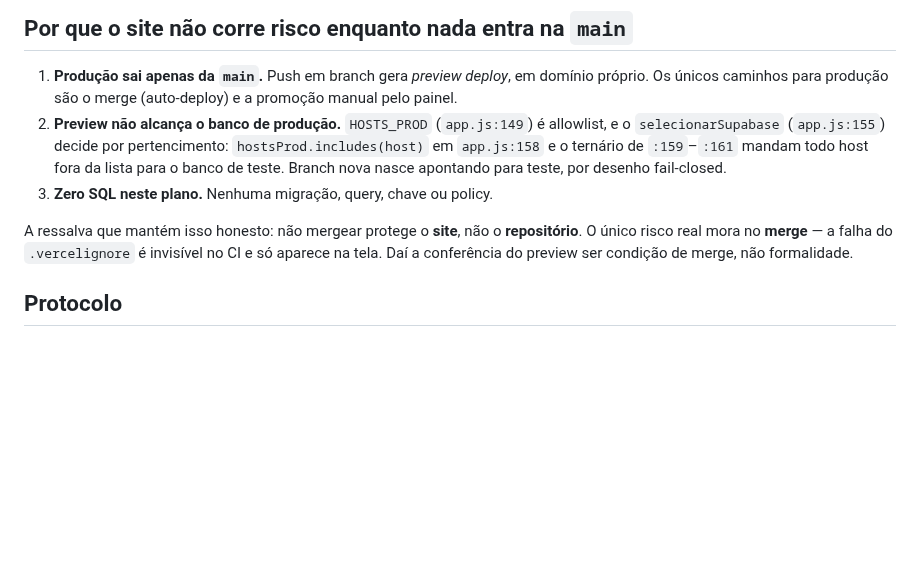
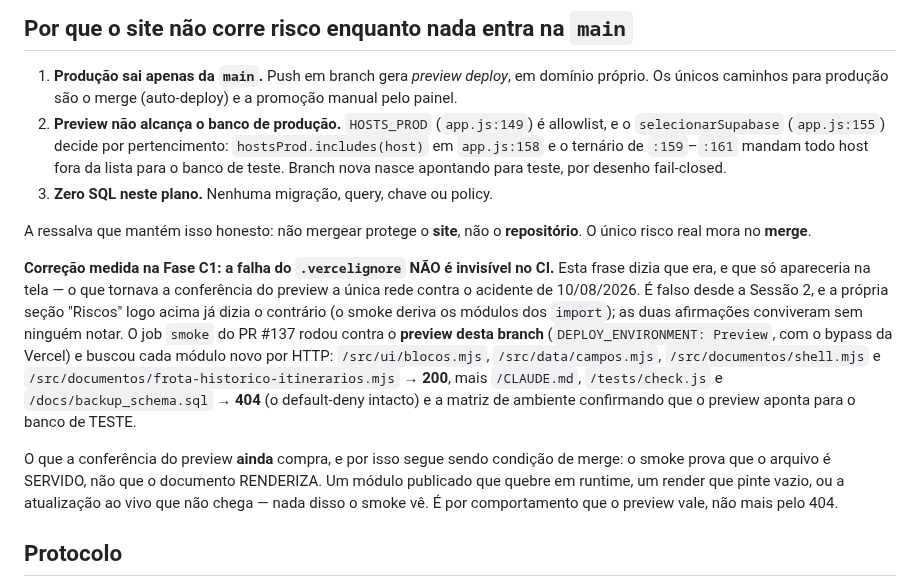
Before and after one commit to LucasMolinari9/LucasCTEC, a Markdown page: docs/planos/2026-08-14-modularizacao-fatias-3-4.md, the part around the change. GitHub-like rendering; blank space fills up the shorter version.

Commit message:
docs: corrige o fato de que a falha do .vercelignore seria invisível no CI
O plano vivo afirmava, na seção "Por que o site não corre risco", que a falha do
.vercelignore "é invisível no CI e só aparece na tela" — e fazia disso a razão
de a conferência do preview ser condição de merge.

Medido no PR #137: o job `smoke` roda contra o PREVIEW da branch
(DEPLOY_ENVIRONMENT: Preview, com o bypass da Vercel) e busca cada módulo
derivado dos `import` por HTTP. Os quatro módulos novos desta fase deram 200, e
CLAUDE.md / tests/check.js / docs/backup_schema.sql deram 404. A frase era stale
desde a Sessão 2 e contradizia a seção "Riscos" do próprio documento, que já
dizia que o smoke atravessa o grafo.

A conferência do preview continua condição de merge, com a razão certa: o smoke
prova que o arquivo é SERVIDO, não que o documento RENDERIZA.

Co-Authored-By: Claude Opus 5 <noreply@anthropic.com>
Claude-Session: https://claude.ai/code/session_01K1MCDQCjUfLNMCUvXGpsTL

```diff
--- a/docs/planos/2026-08-14-modularizacao-fatias-3-4.md
+++ b/docs/planos/2026-08-14-modularizacao-fatias-3-4.md
@@ -627,8 +627,23 @@ listeners, rotas, composição — e wiring não é o defeito que a crítica apo
 3. **Zero SQL neste plano.** Nenhuma migração, query, chave ou policy.
 
 A ressalva que mantém isso honesto: não mergear protege o **site**, não o **repositório**. O único
-risco real mora no **merge** — a falha do `.vercelignore` é invisível no CI e só aparece na tela.
-Daí a conferência do preview ser condição de merge, não formalidade.
+risco real mora no **merge**.
+
+**Correção medida na Fase C1: a falha do `.vercelignore` NÃO é invisível no CI.** Esta frase dizia
+que era, e que só apareceria na tela — o que tornava a conferência do preview a única rede contra
+o acidente de 10/08/2026. É falso desde a Sessão 2, e a própria seção "Riscos" logo acima já dizia
+o contrário (o smoke deriva os módulos dos `import`); as duas afirmações conviveram sem ninguém
+notar. O job `smoke` do PR #137 rodou contra o **preview desta branch**
+(`DEPLOY_ENVIRONMENT: Preview`, com o bypass da Vercel) e buscou cada módulo novo por HTTP:
+`/src/ui/blocos.mjs`, `/src/data/campos.mjs`, `/src/documentos/shell.mjs` e
+`/src/documentos/frota-historico-itinerarios.mjs` → **200**, mais `/CLAUDE.md`, `/tests/check.js` e
+`/docs/backup_schema.sql` → **404** (o default-deny intacto) e a matriz de ambiente confirmando que
+o preview aponta para o banco de TESTE.
+
+O que a conferência do preview **ainda** compra, e por isso segue sendo condição de merge: o smoke
+prova que o arquivo é SERVIDO, não que o documento RENDERIZA. Um módulo publicado que quebre em
+runtime, um render que pinte vazio, ou a atualização ao vivo que não chega — nada disso o smoke vê.
+É por comportamento que o preview vale, não mais pelo 404.
 
 ## Protocolo
 
```
Also changed, not shown: docs/CHANGELOG.md (+8 -2 lines).
